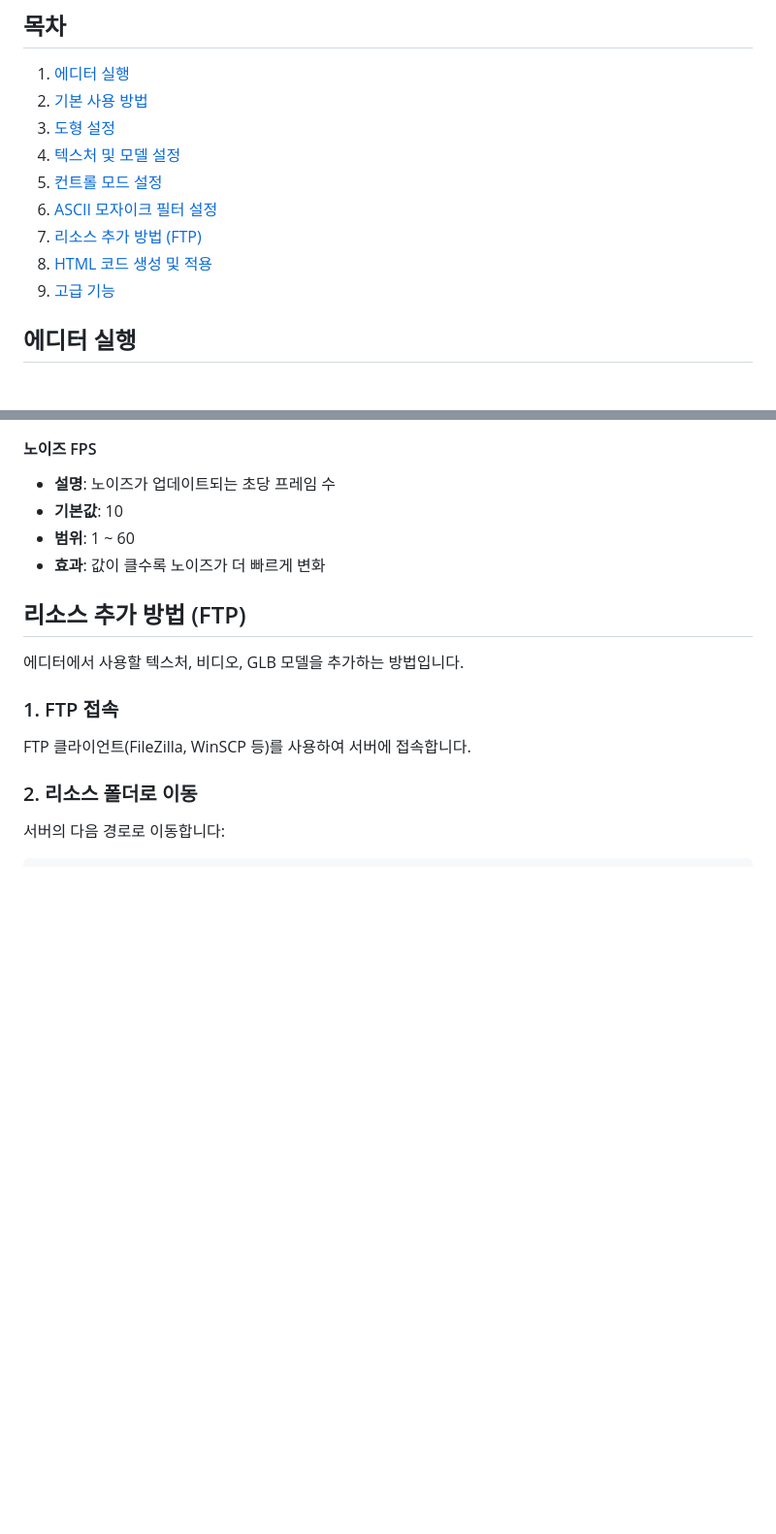
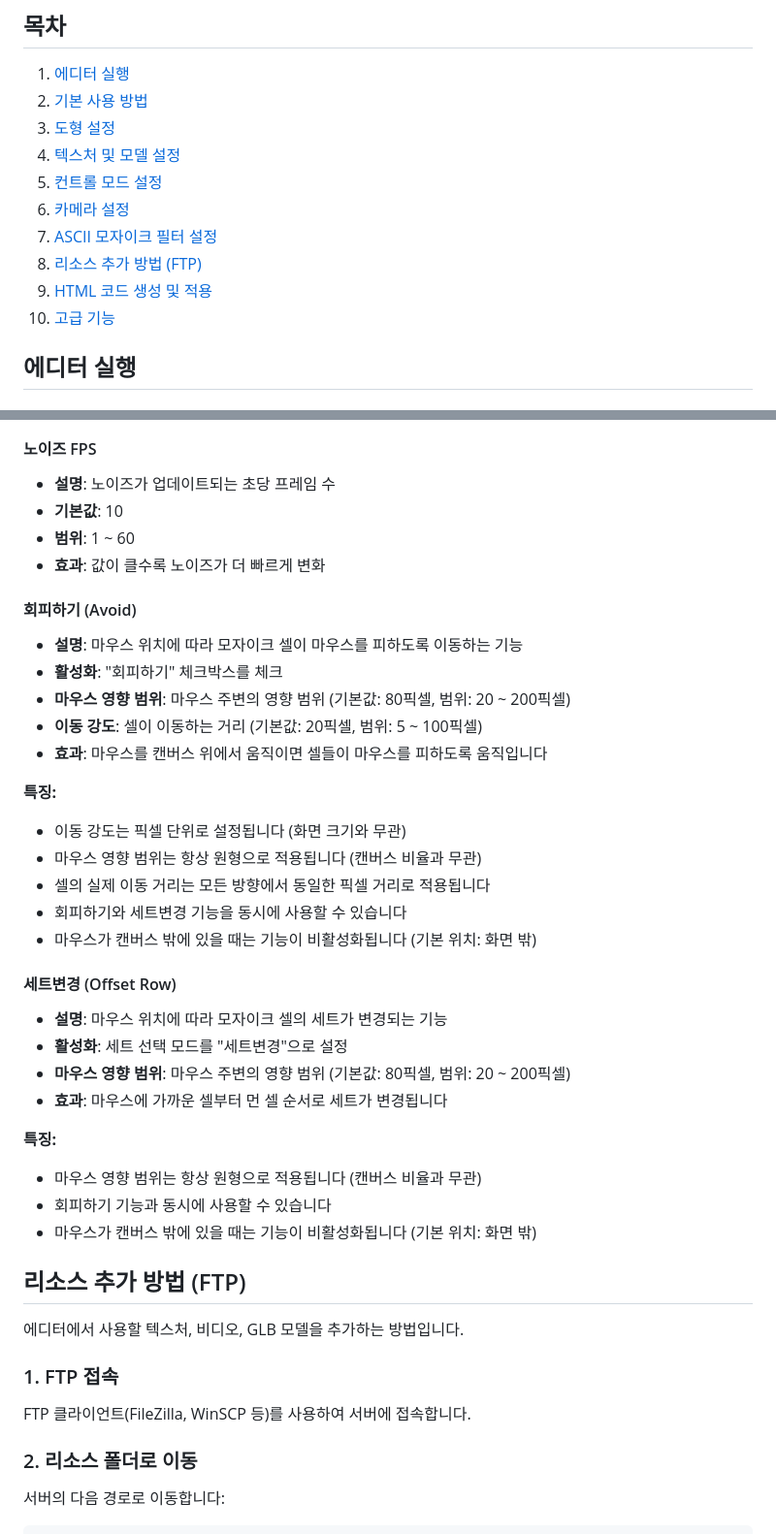
Before and after one commit to hwanghochul/ascmosaic, a Markdown page: docs/EDITOR_GUIDE.md, 2 parts joined by grey strips. Shown at 97% size. Drawn GitHub-style; blank space fills up the shorter version.

```diff
--- a/docs/EDITOR_GUIDE.md
+++ b/docs/EDITOR_GUIDE.md
@@ -9,10 +9,11 @@
 3. [도형 설정](#도형-설정)
 4. [텍스처 및 모델 설정](#텍스처-및-모델-설정)
 5. [컨트롤 모드 설정](#컨트롤-모드-설정)
-6. [ASCII 모자이크 필터 설정](#ascii-모자이크-필터-설정)
-7. [리소스 추가 방법 (FTP)](#리소스-추가-방법-ftp)
-8. [HTML 코드 생성 및 적용](#html-코드-생성-및-적용)
-9. [고급 기능](#고급-기능)
+6. [카메라 설정](#카메라-설정)
+7. [ASCII 모자이크 필터 설정](#ascii-모자이크-필터-설정)
+8. [리소스 추가 방법 (FTP)](#리소스-추가-방법-ftp)
+9. [HTML 코드 생성 및 적용](#html-코드-생성-및-적용)
+10. [고급 기능](#고급-기능)
 
 ## 에디터 실행
 
@@ -210,6 +264,33 @@ ASCII 모자이크 필터는 3D 모델을 ASCII 문자로 변환하여 모자이
 - **기본값**: 10
 - **범위**: 1 ~ 60
 - **효과**: 값이 클수록 노이즈가 더 빠르게 변화
+
+#### 회피하기 (Avoid)
+
+- **설명**: 마우스 위치에 따라 모자이크 셀이 마우스를 피하도록 이동하는 기능
+- **활성화**: "회피하기" 체크박스를 체크
+- **마우스 영향 범위**: 마우스 주변의 영향 범위 (기본값: 80픽셀, 범위: 20 ~ 200픽셀)
+- **이동 강도**: 셀이 이동하는 거리 (기본값: 20픽셀, 범위: 5 ~ 100픽셀)
+- **효과**: 마우스를 캔버스 위에서 움직이면 셀들이 마우스를 피하도록 움직입니다
+
+**특징:**
+- 이동 강도는 픽셀 단위로 설정됩니다 (화면 크기와 무관)
+- 마우스 영향 범위는 항상 원형으로 적용됩니다 (캔버스 비율과 무관)
+- 셀의 실제 이동 거리는 모든 방향에서 동일한 픽셀 거리로 적용됩니다
+- 회피하기와 세트변경 기능을 동시에 사용할 수 있습니다
+- 마우스가 캔버스 밖에 있을 때는 기능이 비활성화됩니다 (기본 위치: 화면 밖)
+
+#### 세트변경 (Offset Row)
+
+- **설명**: 마우스 위치에 따라 모자이크 셀의 세트가 변경되는 기능
+- **활성화**: 세트 선택 모드를 "세트변경"으로 설정
+- **마우스 영향 범위**: 마우스 주변의 영향 범위 (기본값: 80픽셀, 범위: 20 ~ 200픽셀)
+- **효과**: 마우스에 가까운 셀부터 먼 셀 순서로 세트가 변경됩니다
+
+**특징:**
+- 마우스 영향 범위는 항상 원형으로 적용됩니다 (캔버스 비율과 무관)
+- 회피하기 기능과 동시에 사용할 수 있습니다
+- 마우스가 캔버스 밖에 있을 때는 기능이 비활성화됩니다 (기본 위치: 화면 밖)
 
 ## 리소스 추가 방법 (FTP)
 
```
Also changed, not shown: other parts of docs/EDITOR_GUIDE.md (+64 -0 lines).
